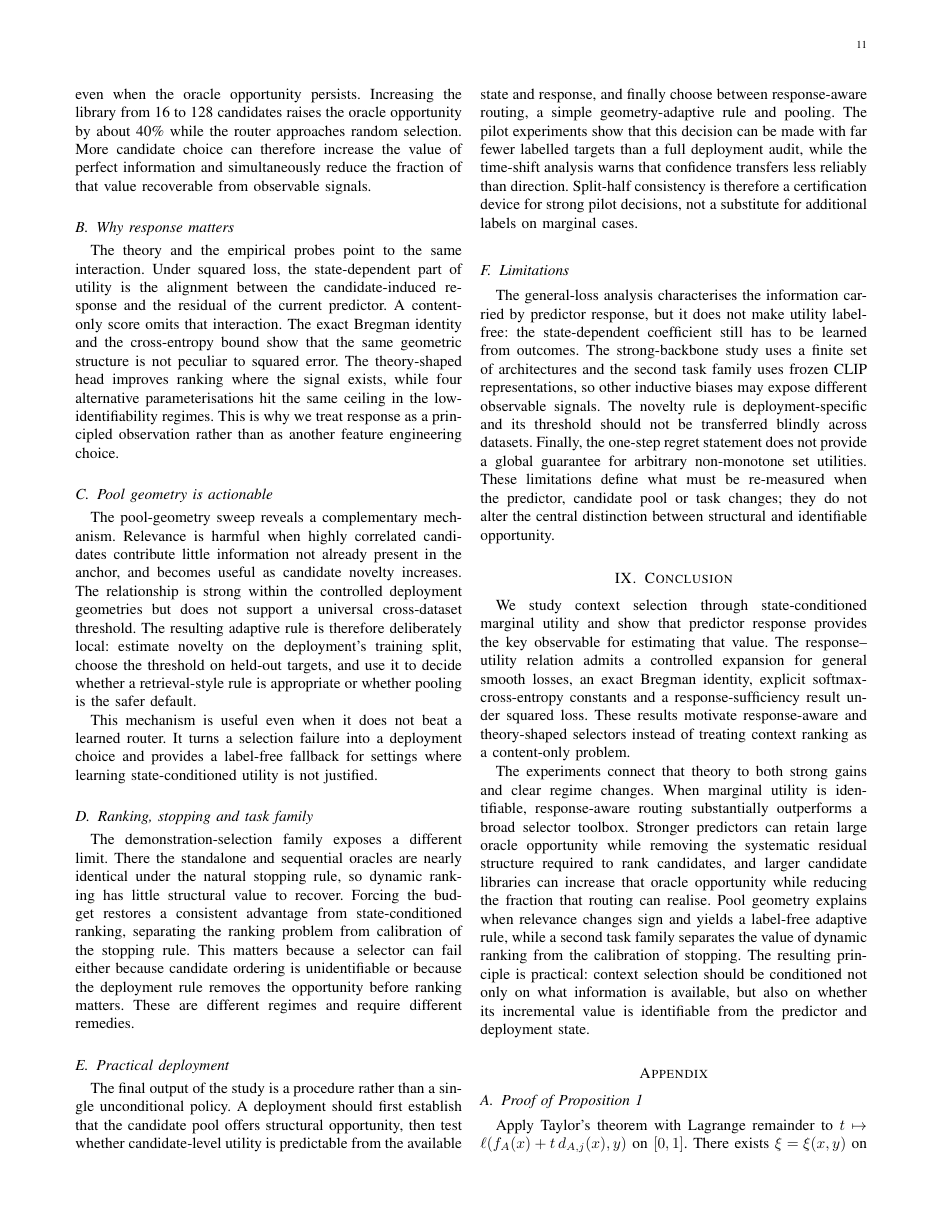
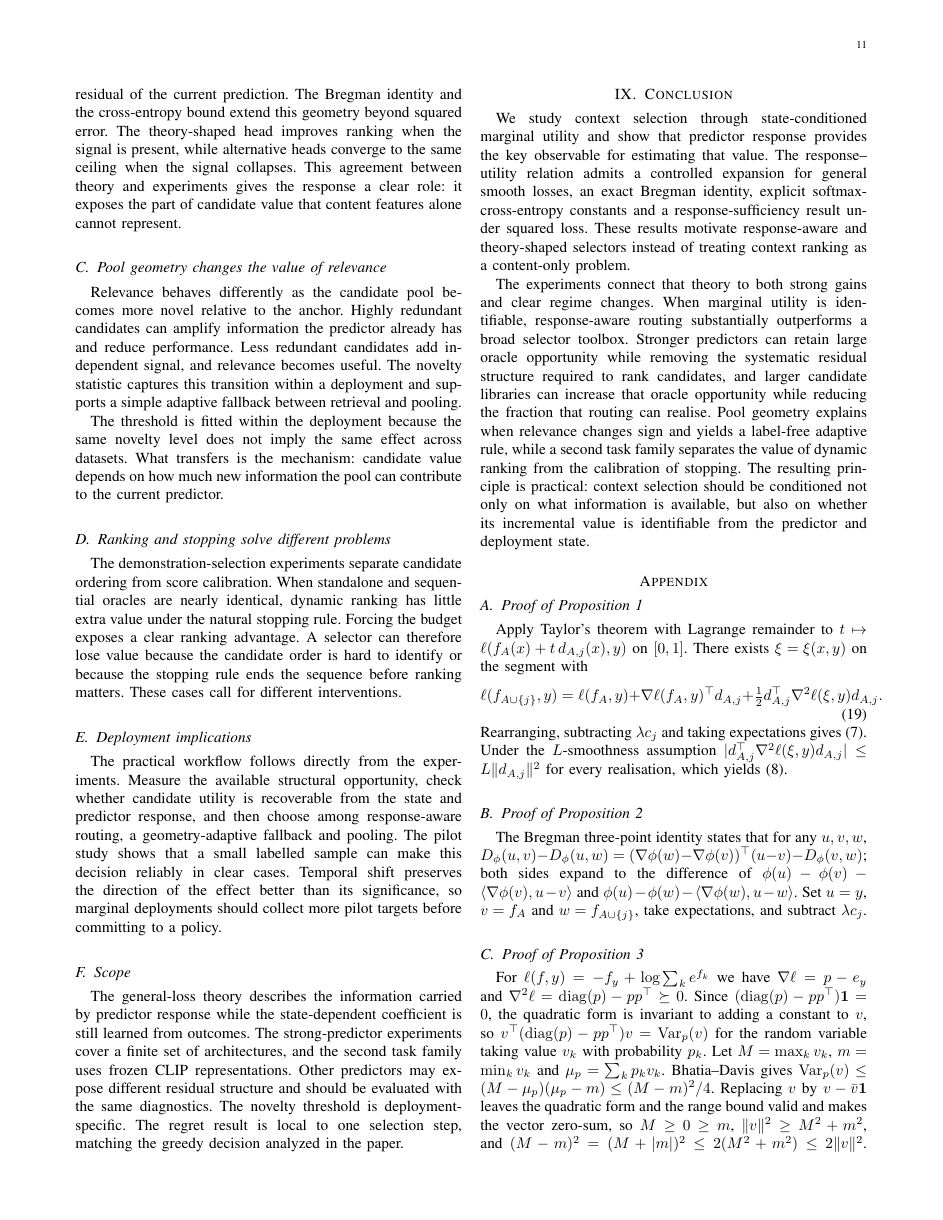
Before and after one commit to Marchematics/mlsys, a LaTeX paper (TKDE_MUR/paper/main.tex, which reads TKDE_MUR/paper/sections/8_discussion.tex): page 11 of 14. Compiled offline with pdfLaTeX.

Commit message:
Rewrite discussion for direct readable interpretation

```diff
--- a/TKDE_MUR/paper/sections/8_discussion.tex
+++ b/TKDE_MUR/paper/sections/8_discussion.tex
@@ -28,6 +18,0 @@ Adapting the predictor removes systematic residual structure and sharply reduces
-the value a router can realise even when the oracle opportunity persists.
-Increasing the library from 16 to 128 candidates raises the oracle opportunity
-by about 40\% while the router approaches random selection. More candidate
-choice can therefore increase the value of perfect information and
-simultaneously reduce the fraction of that value recoverable from observable
-signals.
@@ -34,65 +25,56 @@ signals.
 
-\subsection{Why response matters}
+\subsection{Why response is the right observation}
 
-The theory and the empirical probes point to the same interaction. Under squared
-loss, the state-dependent part of utility is the alignment between the
-candidate-induced response and the residual of the current predictor. A
-content-only score omits that interaction. The exact Bregman identity and the
-cross-entropy bound show that the same geometric structure is not peculiar to
-squared error. The theory-shaped head improves ranking where the signal exists,
-while four alternative parameterisations hit the same ceiling in the
-low-identifiability regimes. This is why we treat response as a principled
-observation rather than as another feature engineering choice.
+Under squared loss, the state-dependent part of utility is the alignment
+between the candidate-induced response and the residual of the current
+prediction. The Bregman identity and the cross-entropy bound extend this
+geometry beyond squared error. The theory-shaped head improves ranking when the
+signal is present, while alternative heads converge to the same ceiling when
+the signal collapses. This agreement between theory and experiments gives the
+response a clear role: it exposes the part of candidate value that content
+features alone cannot represent.
 
-\subsection{Pool geometry is actionable}
+\subsection{Pool geometry changes the value of relevance}
 
-The pool-geometry sweep reveals a complementary mechanism. Relevance is harmful
-when highly correlated candidates contribute little information not already
-present in the anchor, and becomes useful as candidate novelty increases. The
-relationship is strong within the controlled deployment geometries but does not
-support a universal cross-dataset threshold. The resulting adaptive rule is
-therefore deliberately local: estimate novelty on the deployment's training
-split, choose the threshold on held-out targets, and use it to decide whether a
-retrieval-style rule is appropriate or whether pooling is the safer default.
+Relevance behaves differently as the candidate pool becomes more novel relative
+to the anchor. Highly redundant candidates can amplify information the predictor
+already has and reduce performance. Less redundant candidates add independent
+signal, and relevance becomes useful. The novelty statistic captures this
+transition within a deployment and supports a simple adaptive fallback between
+retrieval and pooling.
 
-This mechanism is useful even when it does not beat a learned router. It turns a
-selection failure into a deployment choice and provides a label-free fallback
-for settings where learning state-conditioned utility is not justified.
+The threshold is fitted within the deployment because the same novelty level
+does not imply the same effect across datasets. What transfers is the mechanism:
+candidate value depends on how much new information the pool can contribute to
+the current predictor.
 
-\subsection{Ranking, stopping and task family}
+\subsection{Ranking and stopping solve different problems}
 
-The demonstration-selection family exposes a different limit. There the
-standalone and sequential oracles are nearly identical under the natural
-stopping rule, so dynamic ranking has little structural value to recover.
-Forcing the budget restores a consistent advantage from state-conditioned
-ranking, separating the ranking problem from calibration of the stopping rule.
-This matters because a selector can fail either because candidate ordering is
-unidentifiable or because the deployment rule removes the opportunity before
-ranking matters. These are different regimes and require different remedies.
+The demonstration-selection experiments separate candidate ordering from score
+calibration. When standalone and sequential oracles are nearly identical,
+dynamic ranking has little extra value under the natural stopping rule. Forcing
+the budget exposes a clear ranking advantage. A selector can therefore lose
+value because the candidate order is hard to identify or because the stopping
+rule ends the sequence before ranking matters. These cases call for different
+interventions.
 
-\subsection{Practical deployment}
+\subsection{Deployment implications}
 
-The final output of the study is a procedure rather than a single unconditional
-policy. A deployment should first establish that the candidate pool offers
-structural opportunity, then test whether candidate-level utility is
-predictable from the available state and response, and finally choose between
-response-aware routing, a simple geometry-adaptive rule and pooling. The pilot
-experiments show that this decision can be made with far fewer labelled targets
-than a full deployment audit, while the time-shift analysis warns that
-confidence transfers less reliably than direction. Split-half consistency is
-therefore a certification device for strong pilot decisions, not a substitute
-for additional labels on marginal cases.
+The practical workflow follows directly from the experiments. Measure the
+available structural opportunity, check whether candidate utility is recoverable
+from the state and predictor response, and then choose among response-aware
+routing, a geometry-adaptive fallback and pooling. The pilot study shows that a
+small labelled sample can make this decision reliably in clear cases. Temporal
+shift preserves the direction of the effect better than its significance, so
+marginal deployments should collect more pilot targets before committing to a
+policy.
 
-\subsection{Limitations}
+\subsection{Scope}
 
-The general-loss analysis characterises the information carried by predictor
-response, but it does not make utility label-free: the state-dependent
-coefficient still has to be learned from outcomes. The strong-backbone study
-uses a finite set of architectures and the second task family uses frozen CLIP
-representations, so other inductive biases may expose different observable
-signals. The novelty rule is deployment-specific and its threshold should not
-be transferred blindly across datasets. Finally, the one-step regret statement
-does not provide a global guarantee for arbitrary non-monotone set utilities.
-These limitations define what must be re-measured when the predictor, candidate
-pool or task changes; they do not alter the central distinction between
-structural and identifiable opportunity.
+The general-loss theory describes the information carried by predictor response
+while the state-dependent coefficient is still learned from outcomes. The
+strong-predictor experiments cover a finite set of architectures, and the
+second task family uses frozen CLIP representations. Other predictors may expose
+different residual structure and should be evaluated with the same diagnostics.
+The novelty threshold is deployment-specific. The regret result is local to one
+selection step, matching the greedy decision analyzed in the paper.
```
Also changed, not shown: TKDE_MUR/paper/sections/8_discussion.tex (39 more changed lines).
